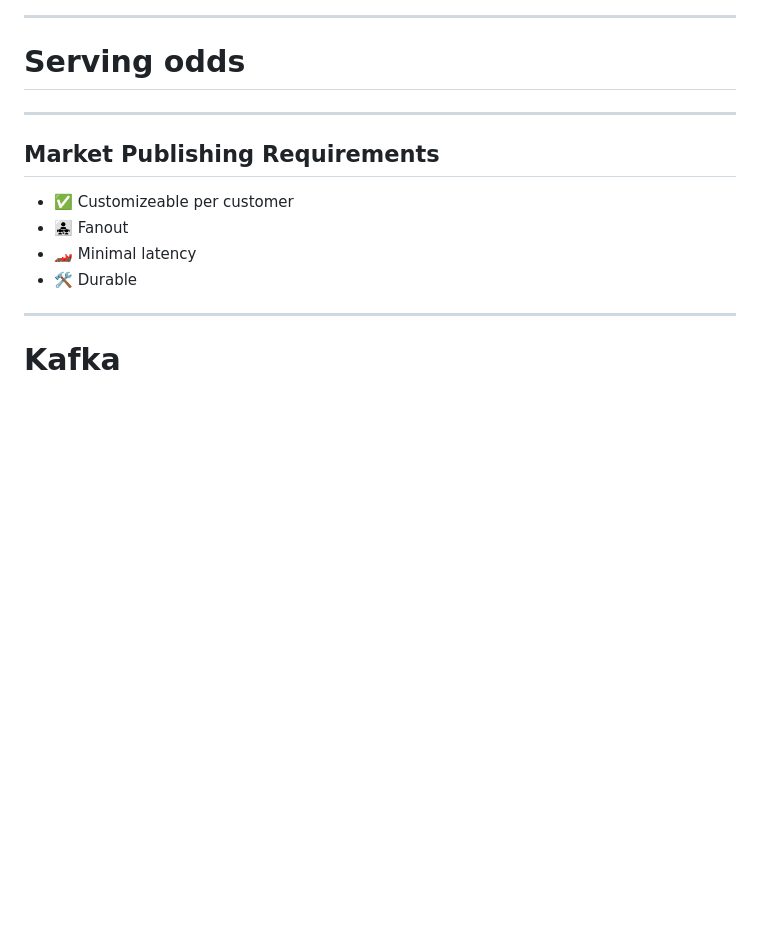
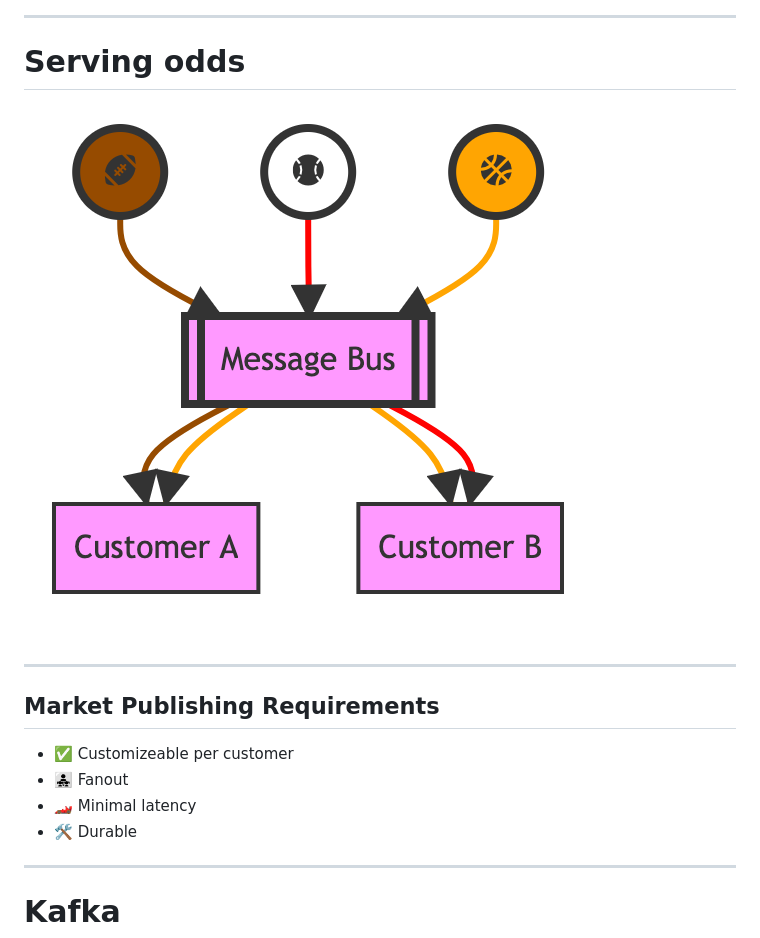
Before and after one commit to davydog187/migrating_from_kafka, a Markdown page: talk/slides.md, the part around the change. Rendered like a GitHub page; pictures changed too: images/diagrams/data_flow.png (added); blank space fills up the shorter version.

Commit message:
Diagrams

```diff
--- a/talk/slides.md
+++ b/talk/slides.md
@@ -101,6 +101,7 @@ Describe how we use machine learning
 
 # Serving odds
 
+![w:600px](https://raw.githubusercontent.com/davydog187/migrating_from_kafka/main/images/diagrams/data_flow.png)
 <!--
 TODO  a picture of our feed at a high level
 TODO highlight filtering an distribution
```
Also changed, not shown: 1 other file.
